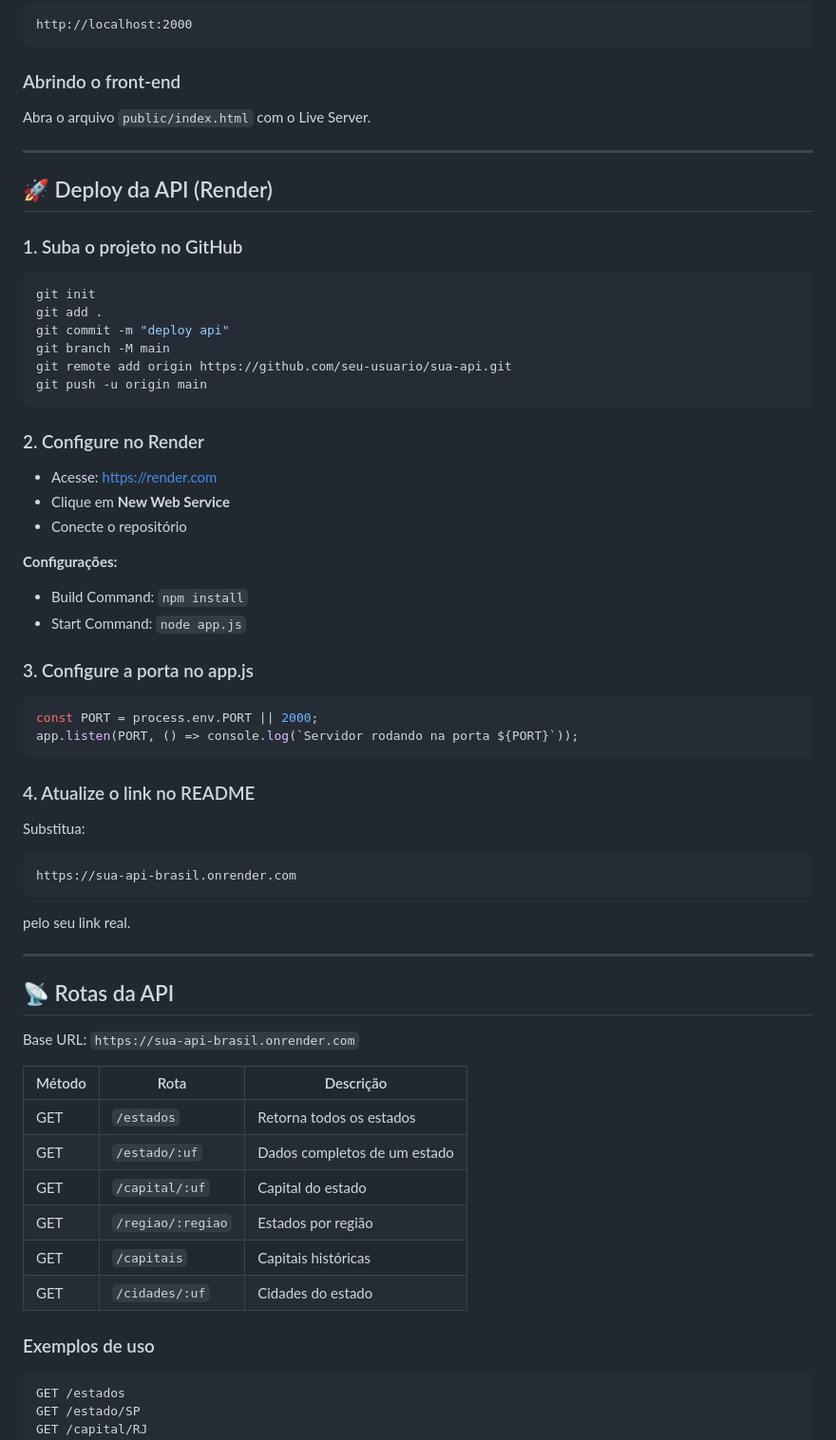
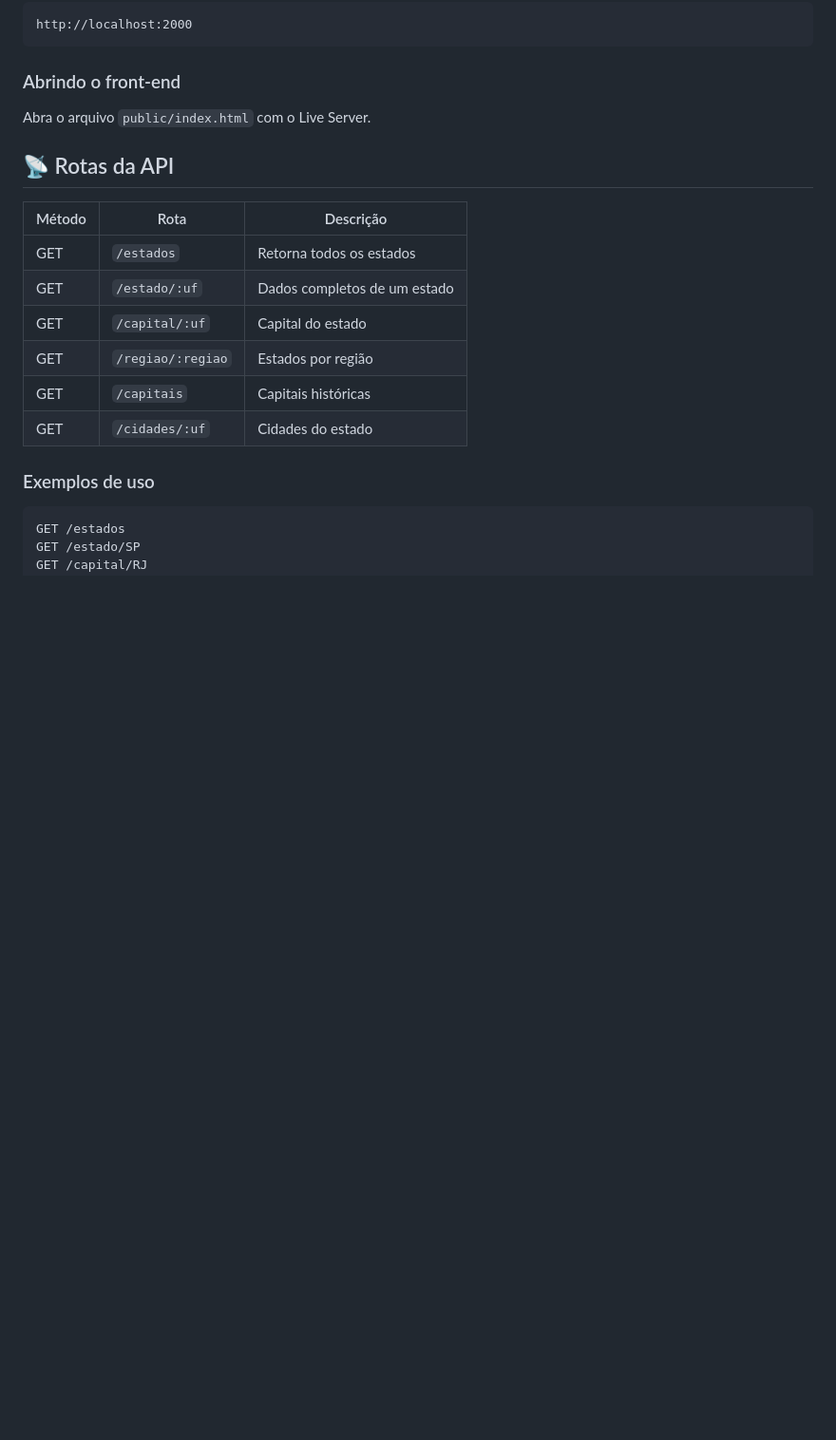
Before and after one commit to pedsousa06-ai/Api-Brazil, a Markdown page: README.md, the part around the change. Shown at 95% size. Drawn GitHub-style; blank space fills up the shorter version.

````diff
--- a/README.md
+++ b/README.md
@@ -167,54 +167,7 @@ http://localhost:2000
 
 Abra o arquivo `public/index.html` com o Live Server.
 
----
-
-## 🚀 Deploy da API (Render)
-
-### 1. Suba o projeto no GitHub
-
-```bash
-git init
-git add .
-git commit -m "deploy api"
-git branch -M main
-git remote add origin https://github.com/seu-usuario/sua-api.git
-git push -u origin main
-```
-
-### 2. Configure no Render
-
-- Acesse: https://render.com
-- Clique em **New Web Service**
-- Conecte o repositório
-
-**Configurações:**
-
-- Build Command: `npm install`
-- Start Command: `node app.js`
-
-### 3. Configure a porta no app.js
-
-```js
-const PORT = process.env.PORT || 2000;
-app.listen(PORT, () => console.log(`Servidor rodando na porta ${PORT}`));
-```
-
-### 4. Atualize o link no README
-
-Substitua:
-
-```
-https://sua-api-brasil.onrender.com
-```
-
-pelo seu link real.
-
----
-
 ## 📡 Rotas da API
-
-Base URL: `https://sua-api-brasil.onrender.com`
 
 | Método | Rota | Descrição |
 |--------|------|-----------|
````
